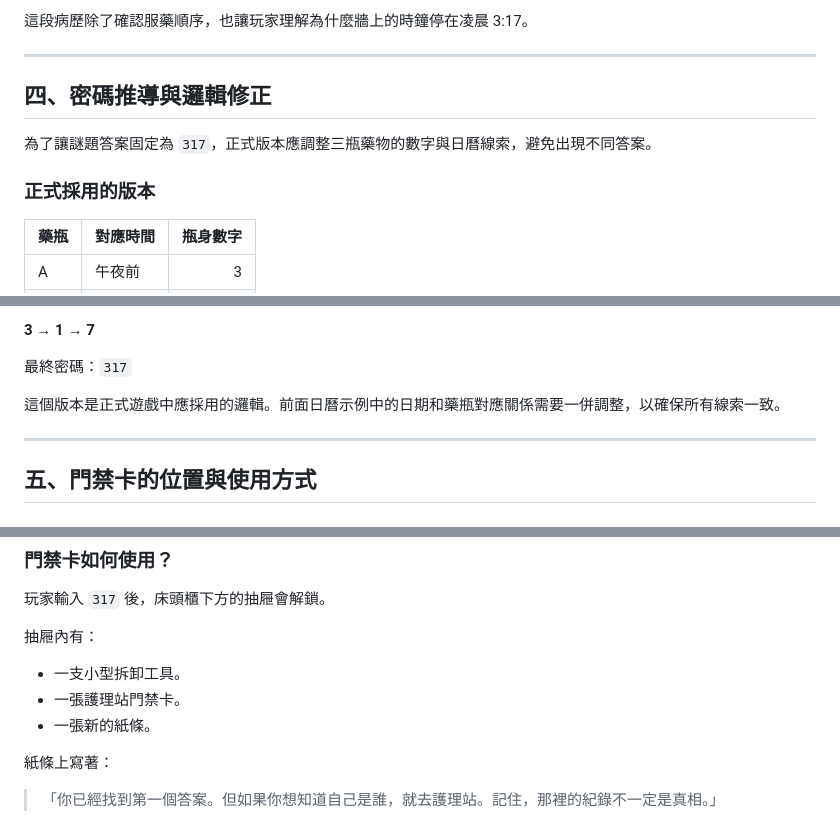
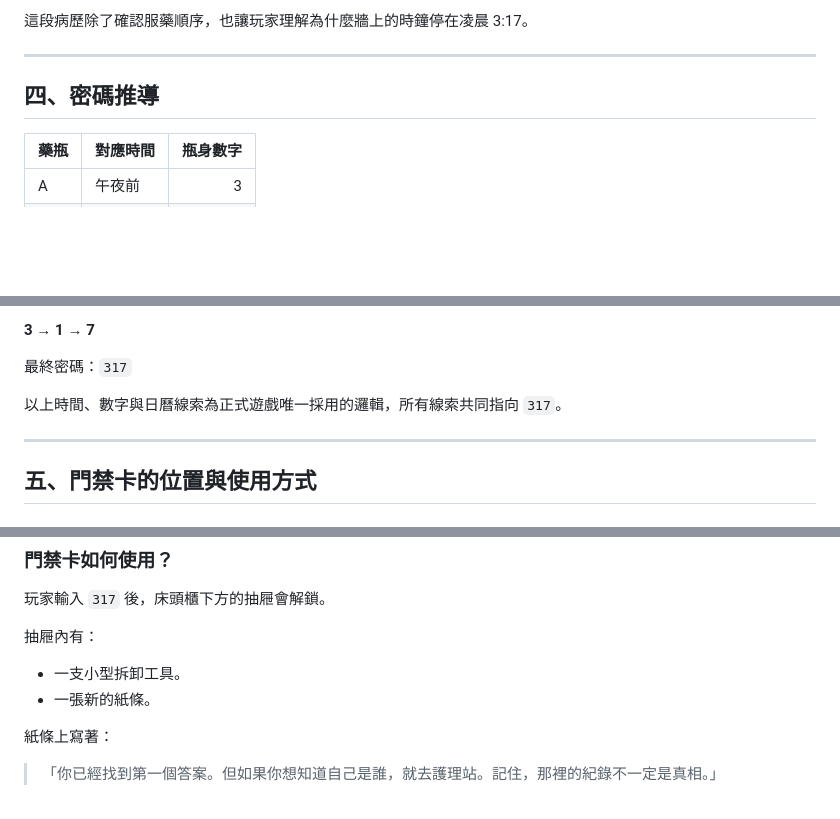
Before and after one commit to BYun35/ABCDE, a Markdown page: BRIEF.md, 3 parts joined by grey strips. Rendered like a GitHub page; blank space fills up the shorter version.

```diff
--- a/BRIEF.md
+++ b/BRIEF.md
@@ -145,11 +145,7 @@
 
 ---
 
-## 四、密碼推導與邏輯修正
-
-為了讓謎題答案固定為 `317`，正式版本應調整三瓶藥物的數字與日曆線索，避免出現不同答案。
-
-### 正式採用的版本
+## 四、密碼推導
 
 | 藥瓶 | 對應時間 | 瓶身數字 |
 | -- | ---- | ---: |
@@ -167,7 +163,7 @@
 
 最終密碼：`317`
 
-這個版本是正式遊戲中應採用的邏輯。前面日曆示例中的日期和藥瓶對應關係需要一併調整，以確保所有線索一致。
+以上時間、數字與日曆線索為正式遊戲唯一採用的邏輯，所有線索共同指向 `317`。
 
 ---
 
@@ -188,7 +184,6 @@
 抽屜內有：
 
 - 一支小型拆卸工具。
-- 一張護理站門禁卡。
 - 一張新的紙條。
 
 紙條上寫著：
```
Also changed, not shown: other parts of BRIEF.md (+17 -17 lines), 1 other file.
